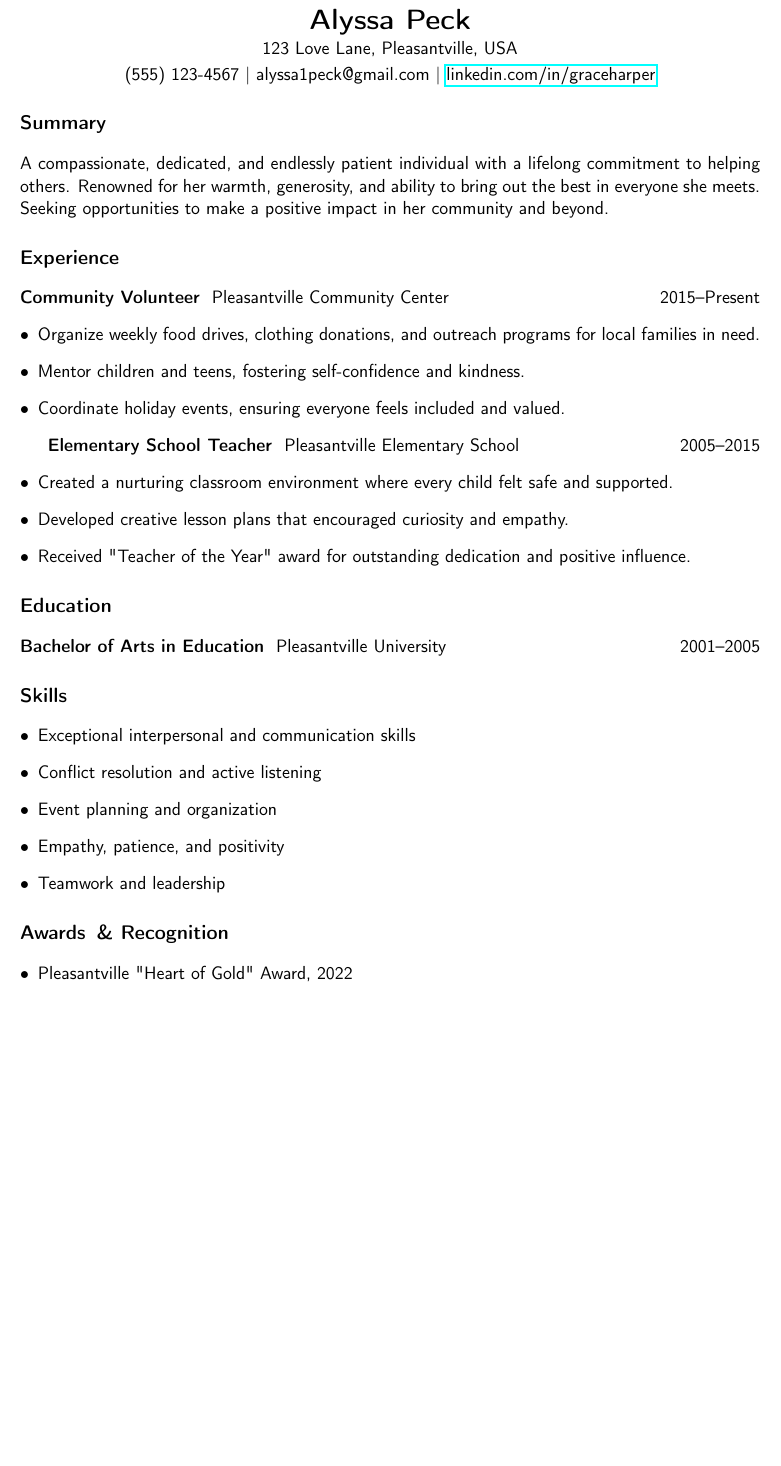
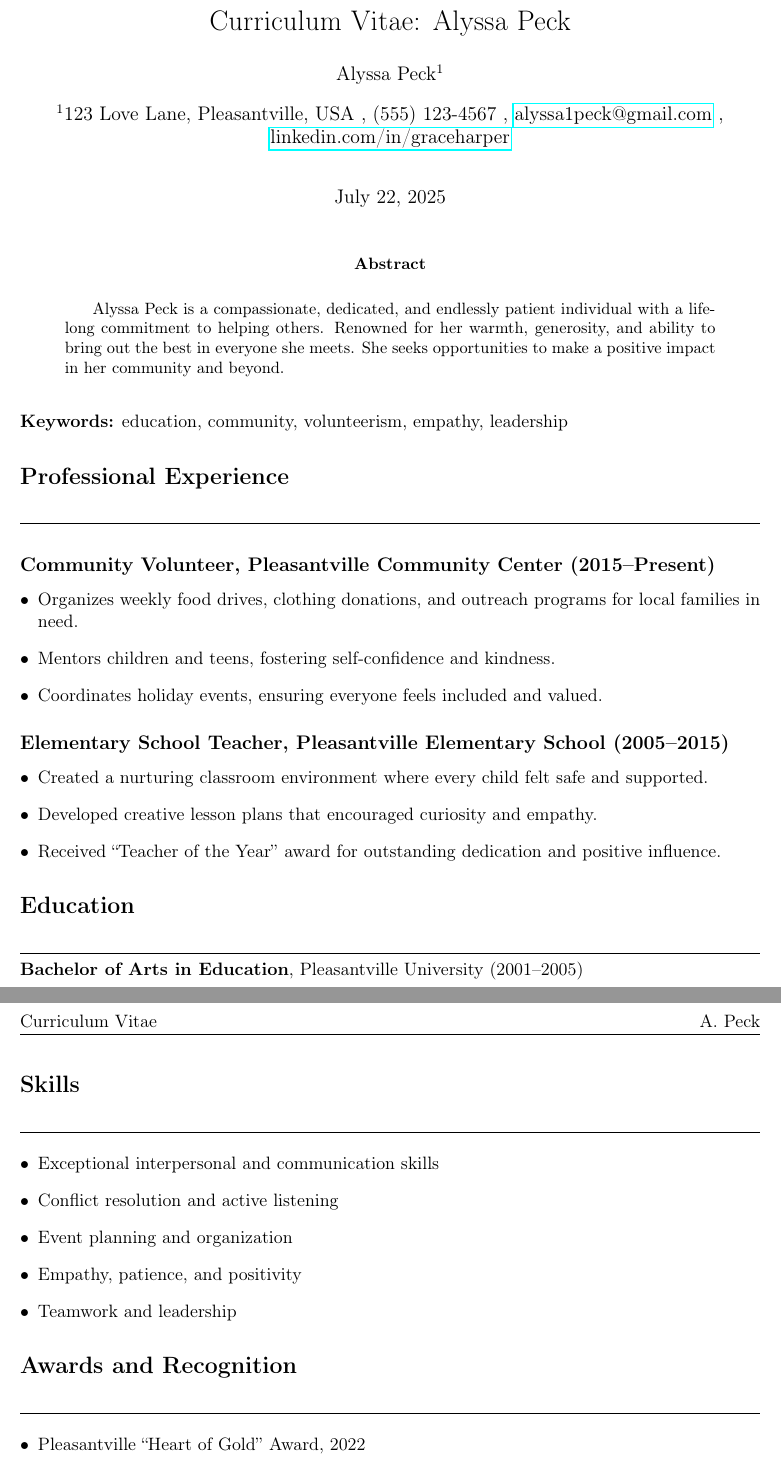
Before and after one commit to lyssapeck/resume, a LaTeX paper (alyssa_peck_resume.tex): part of the page before the commit and two parts of pages 1 and 2 of 2 after it, the two joined at a grey line, cut so that both start at the same text, the shorter picture padded with empty space. Compiled offline with pdfLaTeX.

Commit message:
changing the style of my resume

```diff
--- a/alyssa_peck_resume.tex
+++ b/alyssa_peck_resume.tex
@@ -11,37 +15,47 @@
+\rhead{A. Peck}
+\lhead{Curriculum Vitae}
+\cfoot{\thepage}
+
+\title{Curriculum Vitae: Alyssa Peck}
+\author[1]{Alyssa Peck}
+\affil[1]{123 Love Lane, Pleasantville, USA \\ (555) 123-4567 \\ \href{mailto:alyssa1peck@gmail.com}{alyssa1peck@gmail.com} \\ \href{https://linkedin.com/in/graceharper}{linkedin.com/in/graceharper}}
+\date{July 22, 2025}
 
 \begin{document}
 
-\begin{center}
-    {\LARGE\bfseries Alyssa Peck} \\[2pt]
-    123 Love Lane, Pleasantville, USA \\[2pt]
-    (555) 123-4567 $\vert$ alyssa1peck@gmail.com $\vert$ \href{https://linkedin.com/in/graceharper}{linkedin.com/in/graceharper}
-\end{center}
+\maketitle
 
-\section*{Summary}
-A compassionate, dedicated, and endlessly patient individual with a lifelong commitment to helping others. Renowned for her warmth, generosity, and ability to bring out the best in everyone she meets. Seeking opportunities to make a positive impact in her community and beyond.
+\begin{abstract}
+Alyssa Peck is a compassionate, dedicated, and endlessly patient individual with a lifelong commitment to helping others. Renowned for her warmth, generosity, and ability to bring out the best in everyone she meets. She seeks opportunities to make a positive impact in her community and beyond.
+\end{abstract}
 
-\section*{Experience}
-\textbf{Community Volunteer} \
-Pleasantville Community Center \hfill 2015--Present
+\vspace{1em}
+\noindent\textbf{Keywords:} education, community, volunteerism, empathy, leadership
+
+
+% Unnumbered sections and horizontal rules for dividing lines
+\section*{Professional Experience}
+\noindent\rule{\textwidth}{0.4pt}
+\subsection*{Community Volunteer, Pleasantville Community Center (2015--Present)}
 \begin{itemize}[leftmargin=*]
-    \item Organize weekly food drives, clothing donations, and outreach programs for local families in need.
-    \item Mentor children and teens, fostering self-confidence and kindness.
-    \item Coordinate holiday events, ensuring everyone feels included and valued.
+    \item Organizes weekly food drives, clothing donations, and outreach programs for local families in need.
+    \item Mentors children and teens, fostering self-confidence and kindness.
+    \item Coordinates holiday events, ensuring everyone feels included and valued.
 \end{itemize}
 
-\textbf{Elementary School Teacher} \
-Pleasantville Elementary School \hfill 2005--2015
+\subsection*{Elementary School Teacher, Pleasantville Elementary School (2005--2015)}
 \begin{itemize}[leftmargin=*]
     \item Created a nurturing classroom environment where every child felt safe and supported.
     \item Developed creative lesson plans that encouraged curiosity and empathy.
-    \item Received "Teacher of the Year" award for outstanding dedication and positive influence.
+    \item Received ``Teacher of the Year'' award for outstanding dedication and positive influence.
 \end{itemize}
 
 \section*{Education}
-\textbf{Bachelor of Arts in Education} \
-Pleasantville University \hfill 2001--2005
+\noindent\rule{\textwidth}{0.4pt}
+\textbf{Bachelor of Arts in Education}, Pleasantville University (2001--2005)
 
 \section*{Skills}
+\noindent\rule{\textwidth}{0.4pt}
 \begin{itemize}[leftmargin=*]
     \item Exceptional interpersonal and communication skills
     \item Conflict resolution and active listening
@@ -50,9 +64,10 @@ Pleasantville University \hfill 2001--2005
     \item Teamwork and leadership
 \end{itemize}
 
-\section*{Awards \,\& Recognition}
+\section*{Awards and Recognition}
+\noindent\rule{\textwidth}{0.4pt}
 \begin{itemize}[leftmargin=*]
-    \item Pleasantville "Heart of Gold" Award, 2022
+    \item Pleasantville ``Heart of Gold'' Award, 2022
     \item Teacher of the Year, Pleasantville Elementary, 2012
     \item Volunteer of the Month, Pleasantville Community Center, multiple years
 \end{itemize}
```
Also changed, not shown: alyssa_peck_resume.pdf, alyssa_peck_resume.tex (9 more changed lines).
